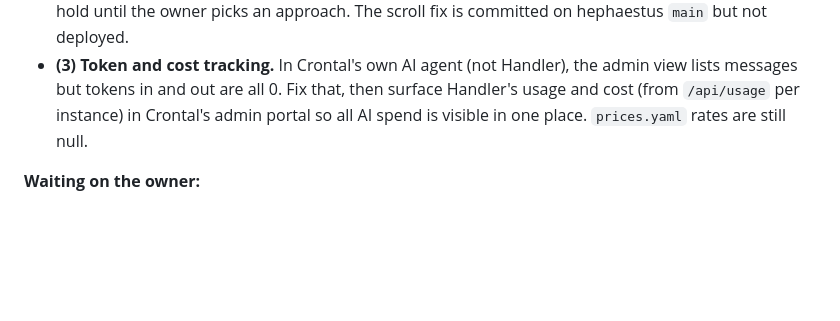
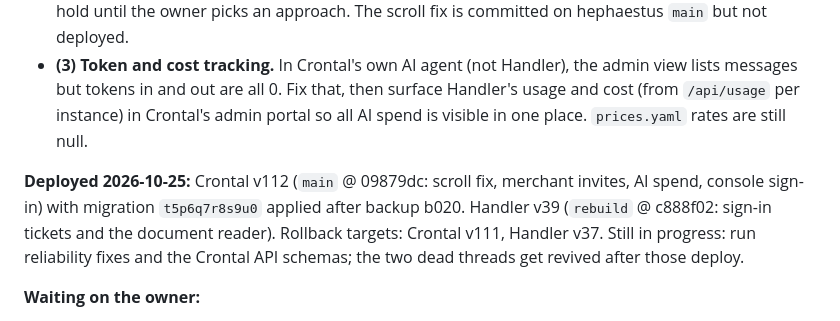
Before and after one commit to dingtaoliu/handler, a Markdown page: docs/rebuild/HANDOFF.md, the part around the change. Rendered like a GitHub page; blank space fills up the shorter version.

Commit message:
Handoff: 2026-10-25 deploy record
Co-Authored-By: Claude Opus 5.5 <noreply@anthropic.com>

```diff
--- a/docs/rebuild/HANDOFF.md
+++ b/docs/rebuild/HANDOFF.md
@@ -139,6 +139,8 @@ Working mode: the main session acts as architect and hands implementation to bac
 - **Decisions the driver made while the owner was away (2026-10-25), for review:** (2b) API schemas are pulled on demand: a compact catalog, a per-route describe tool, the schema returned automatically on 4xx validation errors, and a short usage note in the prompt; they are not injected into every context and not cached in memory (it would go stale). (2c) Writing non-text formats is on hold until the owner picks an approach. The scroll fix is committed on hephaestus `main` but not deployed.
 - **(3) Token and cost tracking.** In Crontal's own AI agent (not Handler), the admin view lists messages but tokens in and out are all 0. Fix that, then surface Handler's usage and cost (from `/api/usage` per instance) in Crontal's admin portal so all AI spend is visible in one place. `prices.yaml` rates are still null.
 
+**Deployed 2026-10-25:** Crontal v112 (`main` @ 09879dc: scroll fix, merchant invites, AI spend, console sign-in) with migration `t5p6q7r8s9u0` applied after backup b020. Handler v39 (`rebuild` @ c888f02: sign-in tickets and the document reader). Rollback targets: Crontal v111, Handler v37. Still in progress: run reliability fixes and the Crontal API schemas; the two dead threads get revived after those deploy.
+
 **Waiting on the owner:**
 - Rotate the OpenAI key (`OPENAI_API_KEY` on Crontal, `CODEX_API_KEY` on `crontal-agent`) and the Bucketeer keys.
 - Send a test email to `contact@crontal.ai` to confirm the Gmail copy still arrives.
```
